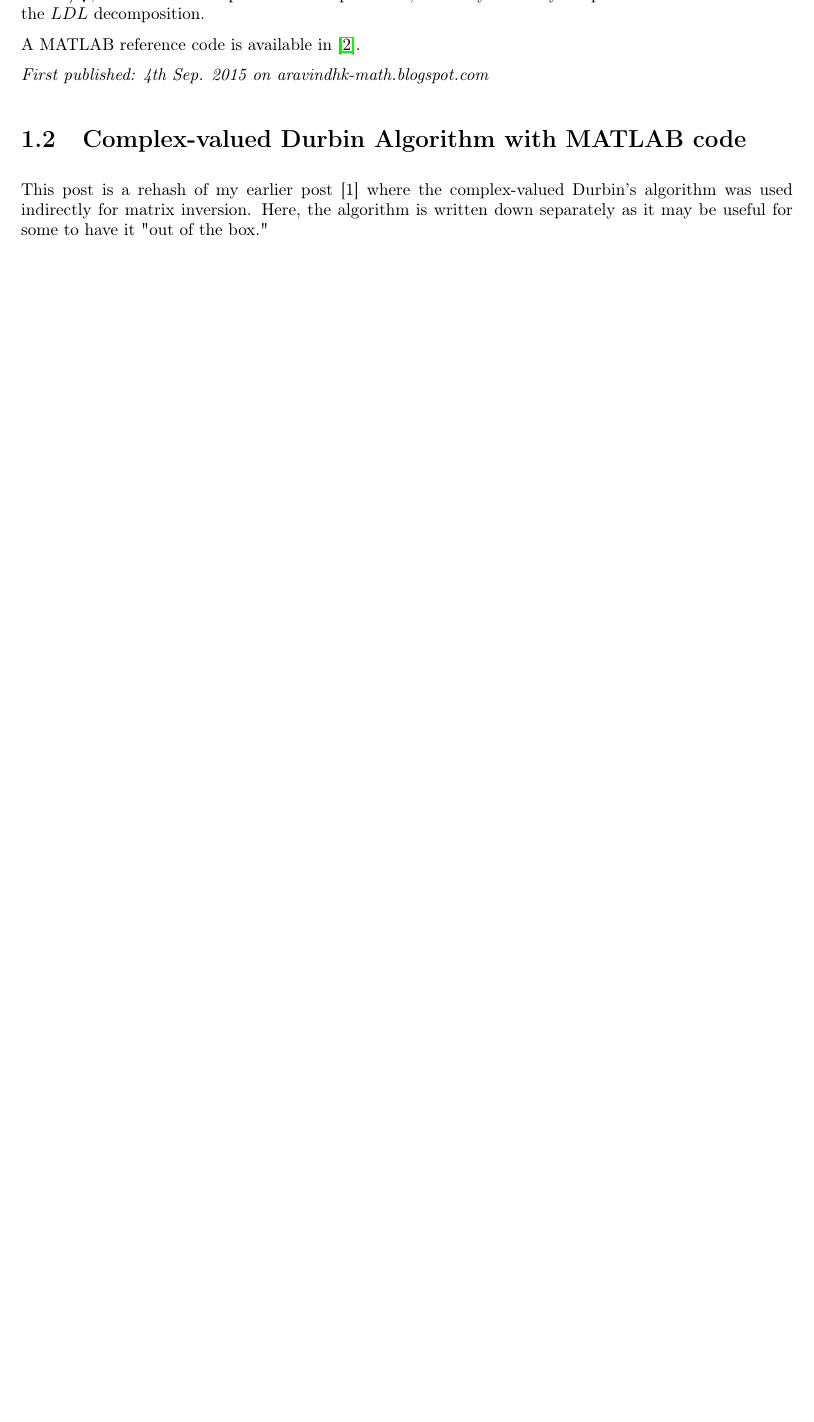
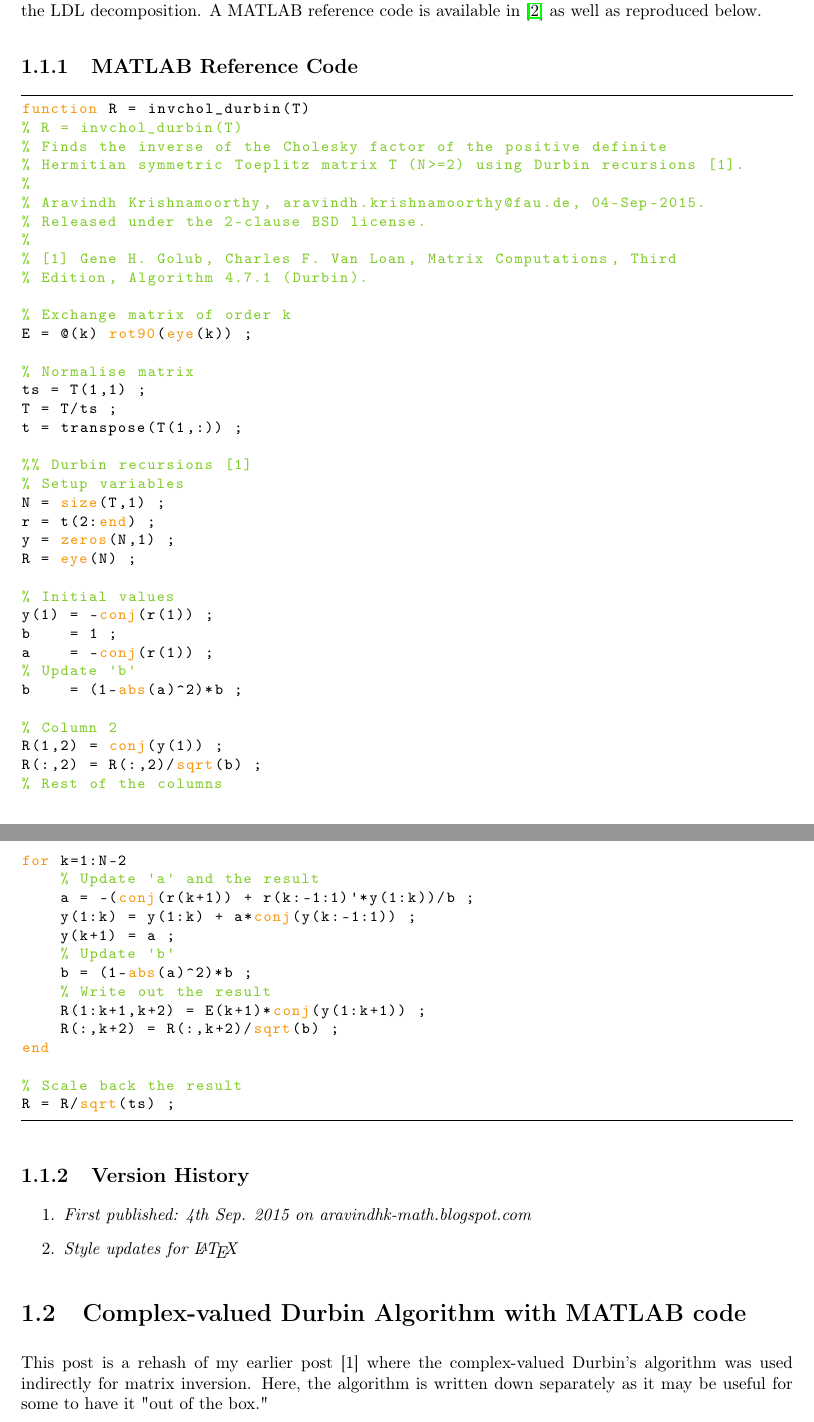
Before and after one commit to aravindh-krishnamoorthy/ark-math, a LaTeX thesis (tex/site.tex, which reads tex/001_inverse.tex): part of page 4 of 29 before the commit and two parts of pages 4 and 5 of 30 after it, the two joined at a grey line, cut so that both start at the same text, the shorter picture padded with empty space. Compiled offline with pdfLaTeX.

Commit message:
Improve 001 style.

```diff
--- a/tex/001_inverse.tex
+++ b/tex/001_inverse.tex
@@ -20 +35,2 @@ $\beta = 1 - |\alpha|^2$
 
+The algorithm requires $2n^2$ flops \cite[Algorithm 4.7.1]{Golub2012} for the Durbin iterations, $n^2/2$ flops for scaling with $1/\sqrt\beta$ and $n$ inverse square root computations; and may be easily adapted to find $\boldsymbol{L}^{-1}$ and $\boldsymbol{D}$ of the LDL decomposition. A MATLAB reference code is available in \cite{KrishnamoorthyMathWorks2015} as well as reproduced below.
@@ -30,6 +37,62 @@ $\text{end}$
 
-The algorithm requires $2n^2$ flops \cite[Algorithm 4.7.1]{Golub2012} for the Durbin iterations, $n^2/2$ flops for scaling with $1/\sqrt\beta$ and $n$ inverse square root computations; and may be easily adapted to find $L^{-1}$ and $D$ of the $LDL$ decomposition.
+\subsection{MATLAB Reference Code}
 
-A MATLAB reference code is available in \cite{KrishnamoorthyMathWorks2015}.
+\begin{lstlisting}[language=MATLAB,numbers=none]
+function R = invchol_durbin(T)
+% R = invchol_durbin(T)
+% Finds the inverse of the Cholesky factor of the positive definite
+% Hermitian symmetric Toeplitz matrix T (N>=2) using Durbin recursions [1].
+%
+% Aravindh Krishnamoorthy, aravindh.krishnamoorthy@fau.de, 04-Sep-2015.
+% Released under the 2-clause BSD license.
+%
+% [1] Gene H. Golub, Charles F. Van Loan, Matrix Computations, Third
+% Edition, Algorithm 4.7.1 (Durbin).
 
-\emph{First published: 4th Sep. 2015 on aravindhk-math.blogspot.com}
+% Exchange matrix of order k
+E = @(k) rot90(eye(k)) ;
+
+% Normalise matrix
+ts = T(1,1) ;
+T = T/ts ;
+t = transpose(T(1,:)) ;
+
+%% Durbin recursions [1]
+% Setup variables
+N = size(T,1) ;
+r = t(2:end) ;
+y = zeros(N,1) ;
+R = eye(N) ;
+
+% Initial values
+y(1) = -conj(r(1)) ;
+b    = 1 ;
+a    = -conj(r(1)) ;
+% Update 'b'
+b    = (1-abs(a)^2)*b ;
+
+% Column 2
+R(1,2) = conj(y(1)) ;
+R(:,2) = R(:,2)/sqrt(b) ;
+% Rest of the columns
+for k=1:N-2
+	% Update 'a' and the result
+	a = -(conj(r(k+1)) + r(k:-1:1)'*y(1:k))/b ;
+	y(1:k) = y(1:k) + a*conj(y(k:-1:1)) ;
+	y(k+1) = a ;
+	% Update 'b'
+	b = (1-abs(a)^2)*b ;
+	% Write out the result
+	R(1:k+1,k+2) = E(k+1)*conj(y(1:k+1)) ;
+	R(:,k+2) = R(:,k+2)/sqrt(b) ;
+end
+
+% Scale back the result
+R = R/sqrt(ts) ;
+\end{lstlisting}
+
+\subsection{Version History}
+\begin{enumerate}
+	\item \emph{First published: 4th Sep. 2015 on aravindhk-math.blogspot.com}
+	\item \emph{Style updates for \LaTeX}
+\end{enumerate}
--- a/tex/site.tex
+++ b/tex/site.tex
@@ -21,9 +21,12 @@
 \usepackage{graphics}
 \usepackage{graphicx}
 \usepackage{fullpage}
+\usepackage{listings}
 \usepackage{hyperref}
+\usepackage{algorithm}
 \usepackage{mathtools}
 \usepackage{subcaption}
+\usepackage{algpseudocode}
 \captionsetup{justification=centering}
 %%%%%%%%%%%%%%%%%%%%%%%%%%%%%%%%%%%%%%%%%%%%%%%%%%%%%%%%%%%%%%%%%%%%%%%%%%%%%%%%
 
```
Also changed, not shown: tex/Makefile, tex/001_inverse.tex (44 more changed lines), tex/site.tex (14 more changed lines).
